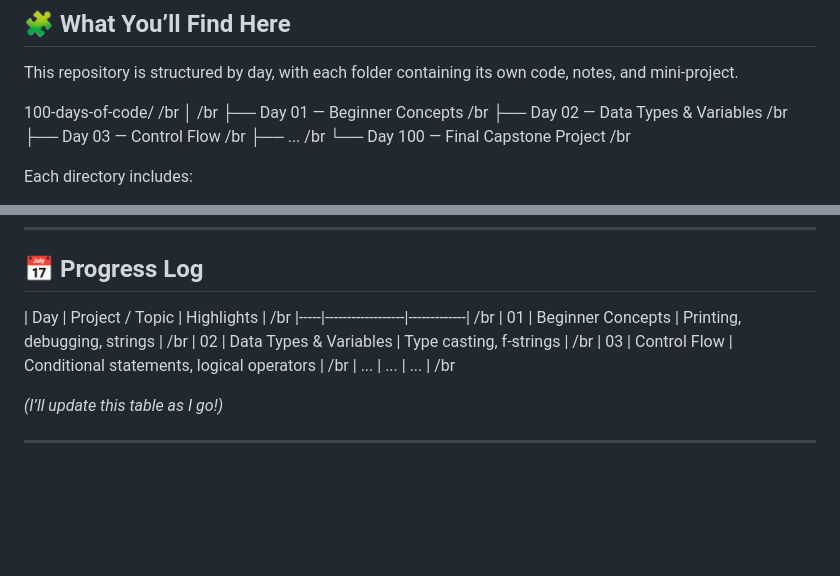
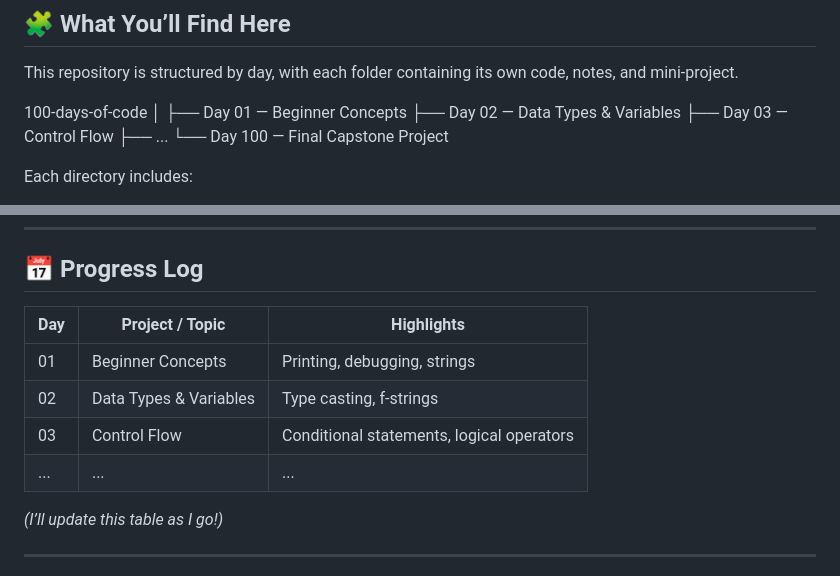
Before and after one commit to shesurecodes/100-days-of-code--shesurecodes-, a Markdown page: README.md, 2 parts joined by grey strips. Rendered like a GitHub page; blank space fills up the shorter version.

Commit message:
reverted break changes

```diff
--- a/README.md
+++ b/README.md
@@ -19,13 +19,13 @@ Through this bootcamp, I’ll gain hands-on experience with Python programming
 
 This repository is structured by day, with each folder containing its own code, notes, and mini-project.
 
-100-days-of-code/ /br
-│ /br
-├── Day 01 — Beginner Concepts /br
-├── Day 02 — Data Types & Variables /br
-├── Day 03 — Control Flow /br
-├── ... /br
-└── Day 100 — Final Capstone Project /br
+100-days-of-code
+│
+├── Day 01 — Beginner Concepts
+├── Day 02 — Data Types & Variables
+├── Day 03 — Control Flow
+├── ...
+└── Day 100 — Final Capstone Project
 
 Each directory includes:
 - 🗒️ **Notes:** What I learned that day
@@ -98,12 +98,12 @@ If you’re also on the 100 Days of Code journey, let’s connect and learn toge
 
 ## 📅 Progress Log
 
-| Day | Project / Topic | Highlights | /br
-|-----|------------------|-------------| /br
-| 01  | Beginner Concepts | Printing, debugging, strings | /br
-| 02  | Data Types & Variables | Type casting, f-strings | /br
-| 03  | Control Flow | Conditional statements, logical operators | /br
-| ... | ... | ... | /br
+| Day | Project / Topic | Highlights |
+|-----|------------------|-------------|
+| 01  | Beginner Concepts | Printing, debugging, strings |
+| 02  | Data Types & Variables | Type casting, f-strings |
+| 03  | Control Flow | Conditional statements, logical operators |
+| ... | ... | ... |
 
 *(I’ll update this table as I go!)*
 
```
